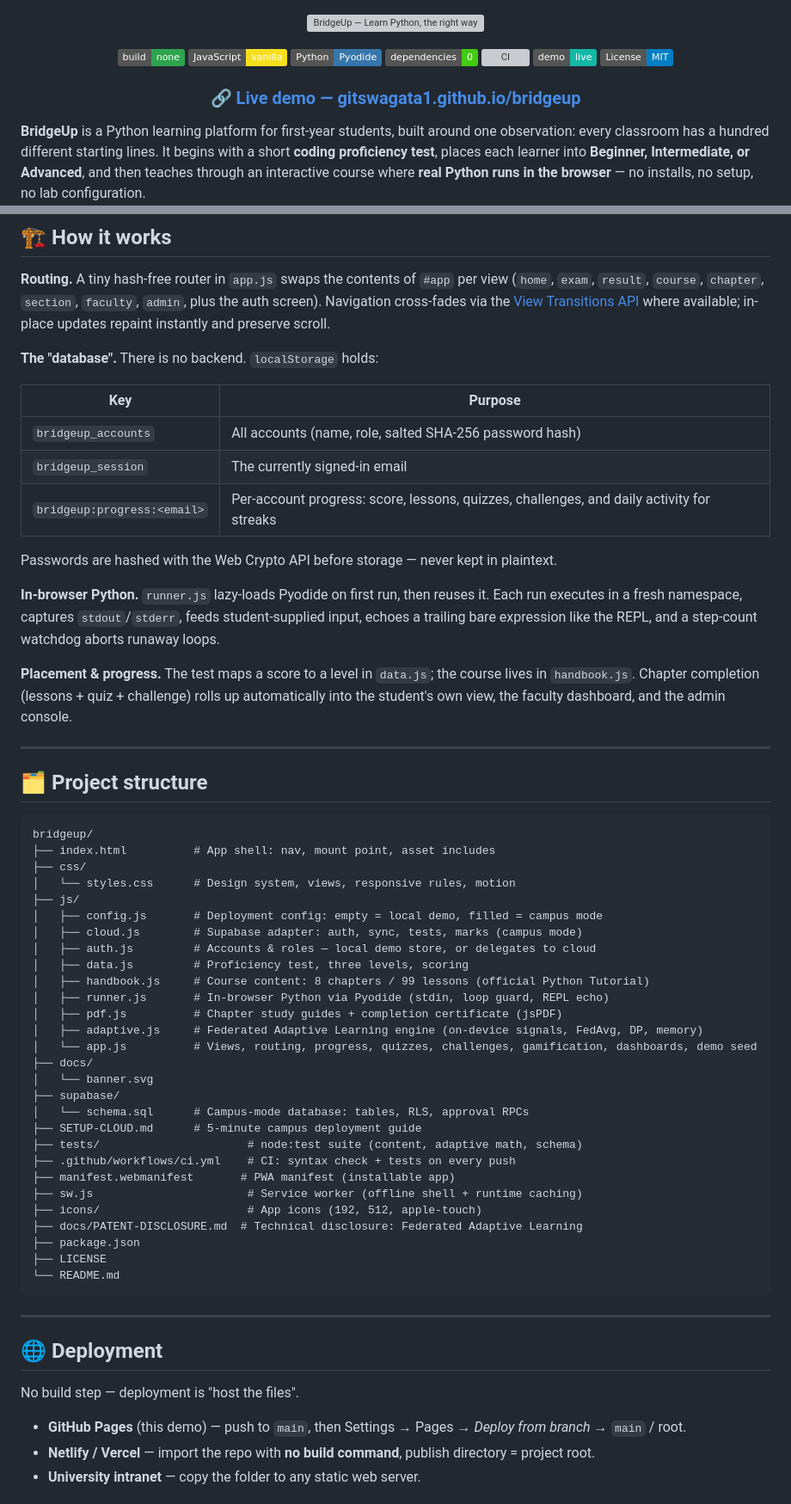
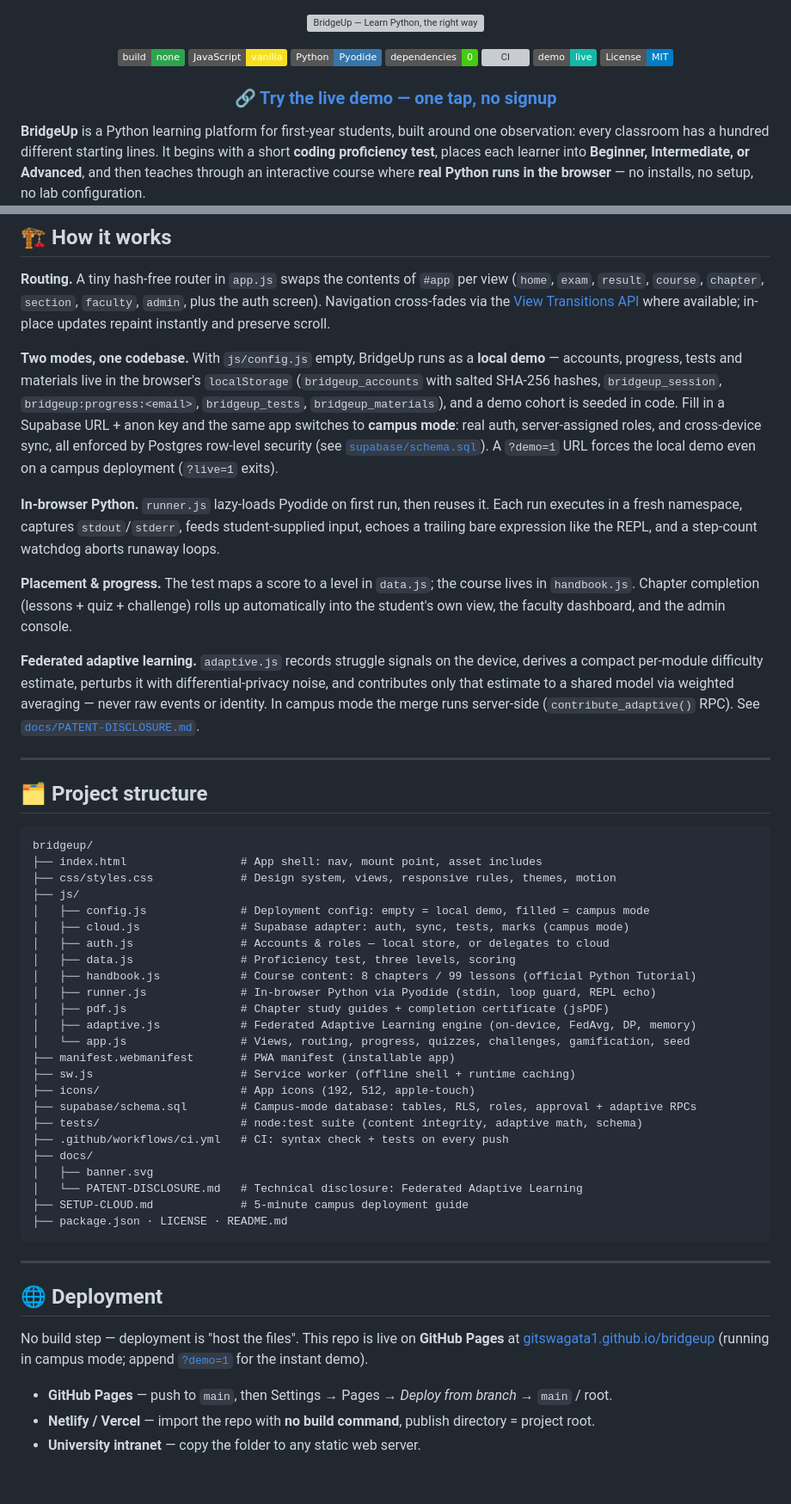
Before and after one commit to gitswagata1/bridgeup, a Markdown page: README.md, 2 parts joined by grey strips. Shown at 86% size. Rendered like a GitHub page; badges without logos; blank space fills up the shorter version; grey boxes are pictures that could not be loaded.

Commit message:
Update README: campus-mode reality, ?demo=1, CSV export, accessibility, adaptive engine, tidy structure

````diff
--- a/README.md
+++ b/README.md
@@ -12,7 +12,7 @@
   <a href="LICENSE"><img src="https://img.shields.io/badge/License-MIT-blue" alt="MIT License"></a>
 </p>
 
-<h3 align="center">🔗 <a href="https://gitswagata1.github.io/bridgeup/">Live demo — gitswagata1.github.io/bridgeup</a></h3>
+<h3 align="center">🔗 <a href="https://gitswagata1.github.io/bridgeup/?demo=1">Try the live demo — one tap, no signup</a></h3>
 
 **BridgeUp** is a Python learning platform for first-year students, built around one observation: every classroom has a hundred different starting lines. It begins with a short **coding proficiency test**, places each learner into **Beginner, Intermediate, or Advanced**, and then teaches through an interactive course where **real Python runs in the browser** — no installs, no setup, no lab configuration.
 
@@ -137,19 +138,13 @@ Everything is derived from real progress — XP is computed, never stored, so it
 
 **Routing.** A tiny hash-free router in `app.js` swaps the contents of `#app` per view (`home`, `exam`, `result`, `course`, `chapter`, `section`, `faculty`, `admin`, plus the auth screen). Navigation cross-fades via the [View Transitions API](https://developer.mozilla.org/docs/Web/API/View_Transition_API) where available; in-place updates repaint instantly and preserve scroll.
 
-**The "database".** There is no backend. `localStorage` holds:
-
-| Key                         | Purpose                                                        |
-| --------------------------- | -------------------------------------------------------------- |
-| `bridgeup_accounts`         | All accounts (name, role, salted SHA-256 password hash)        |
-| `bridgeup_session`          | The currently signed-in email                                  |
-| `bridgeup:progress:<email>` | Per-account progress: score, lessons, quizzes, challenges, and daily activity for streaks |
-
-Passwords are hashed with the Web Crypto API before storage — never kept in plaintext.
+**Two modes, one codebase.** With `js/config.js` empty, BridgeUp runs as a **local demo** — accounts, progress, tests and materials live in the browser's `localStorage` (`bridgeup_accounts` with salted SHA-256 hashes, `bridgeup_session`, `bridgeup:progress:<email>`, `bridgeup_tests`, `bridgeup_materials`), and a demo cohort is seeded in code. Fill in a Supabase URL + anon key and the same app switches to **campus mode**: real auth, server-assigned roles, and cross-device sync, all enforced by Postgres row-level security (see [`supabase/schema.sql`](supabase/schema.sql)). A `?demo=1` URL forces the local demo even on a campus deployment (`?live=1` exits).
 
 **In-browser Python.** `runner.js` lazy-loads Pyodide on first run, then reuses it. Each run executes in a fresh namespace, captures `stdout`/`stderr`, feeds student-supplied input, echoes a trailing bare expression like the REPL, and a step-count watchdog aborts runaway loops.
 
 **Placement & progress.** The test maps a score to a level in `data.js`; the course lives in `handbook.js`. Chapter completion (lessons + quiz + challenge) rolls up automatically into the student's own view, the faculty dashboard, and the admin console.
+
+**Federated adaptive learning.** `adaptive.js` records struggle signals on the device, derives a compact per-module difficulty estimate, perturbs it with differential-privacy noise, and contributes only that estimate to a shared model via weighted averaging — never raw events or identity. In campus mode the merge runs server-side (`contribute_adaptive()` RPC). See [`docs/PATENT-DISCLOSURE.md`](docs/PATENT-DISCLOSURE.md).
 
 ---
 
@@ -157,42 +152,38 @@ Passwords are hashed with the Web Crypto API before storage — never kept in pl
 
 ```
 bridgeup/
-├── index.html          # App shell: nav, mount point, asset includes
-├── css/
-│   └── styles.css      # Design system, views, responsive rules, motion
+├── index.html                 # App shell: nav, mount point, asset includes
+├── css/styles.css             # Design system, views, responsive rules, themes, motion
 ├── js/
-│   ├── config.js       # Deployment config: empty = local demo, filled = campus mode
-│   ├── cloud.js        # Supabase adapter: auth, sync, tests, marks (campus mode)
-│   ├── auth.js         # Accounts & roles — local demo store, or delegates to cloud
-│   ├── data.js         # Proficiency test, three levels, scoring
-│   ├── handbook.js     # Course content: 8 chapters / 99 lessons (official Python Tutorial)
-│   ├── runner.js       # In-browser Python via Pyodide (stdin, loop guard, REPL echo)
-│   ├── pdf.js          # Chapter study guides + completion certificate (jsPDF)
-│   ├── adaptive.js     # Federated Adaptive Learning engine (on-device signals, FedAvg, DP, memory)
-│   └── app.js          # Views, routing, progress, quizzes, challenges, gamification, dashboards, demo seed
+│   ├── config.js              # Deployment config: empty = local demo, filled = campus mode
+│   ├── cloud.js               # Supabase adapter: auth, sync, tests, marks (campus mode)
+│   ├── auth.js                # Accounts & roles — local store, or delegates to cloud
+│   ├── data.js                # Proficiency test, three levels, scoring
+│   ├── handbook.js            # Course content: 8 chapters / 99 lessons (official Python Tutorial)
+│   ├── runner.js              # In-browser Python via Pyodide (stdin, loop guard, REPL echo)
+│   ├── pdf.js                 # Chapter study guides + completion certificate (jsPDF)
+│   ├── adaptive.js            # Federated Adaptive Learning engine (on-device, FedAvg, DP, memory)
+│   └── app.js                 # Views, routing, progress, quizzes, challenges, gamification, seed
+├── manifest.webmanifest       # PWA manifest (installable app)
+├── sw.js                      # Service worker (offline shell + runtime caching)
+├── icons/                     # App icons (192, 512, apple-touch)
+├── supabase/schema.sql        # Campus-mode database: tables, RLS, roles, approval + adaptive RPCs
+├── tests/                     # node:test suite (content integrity, adaptive math, schema)
+├── .github/workflows/ci.yml   # CI: syntax check + tests on every push
 ├── docs/
-│   └── banner.svg
-├── supabase/
-│   └── schema.sql      # Campus-mode database: tables, RLS, approval RPCs
-├── SETUP-CLOUD.md      # 5-minute campus deployment guide
-├── tests/                      # node:test suite (content, adaptive math, schema)
-├── .github/workflows/ci.yml    # CI: syntax check + tests on every push
-├── manifest.webmanifest       # PWA manifest (installable app)
-├── sw.js                       # Service worker (offline shell + runtime caching)
-├── icons/                      # App icons (192, 512, apple-touch)
-├── docs/PATENT-DISCLOSURE.md  # Technical disclosure: Federated Adaptive Learning
-├── package.json
-├── LICENSE
-└── README.md
+│   ├── banner.svg
+│   └── PATENT-DISCLOSURE.md   # Technical disclosure: Federated Adaptive Learning
+├── SETUP-CLOUD.md             # 5-minute campus deployment guide
+├── package.json · LICENSE · README.md
 ```
 
 ---
 
 ## 🌐 Deployment
 
-No build step — deployment is "host the files".
+No build step — deployment is "host the files". This repo is live on **GitHub Pages** at [gitswagata1.github.io/bridgeup](https://gitswagata1.github.io/bridgeup/) (running in campus mode; append [`?demo=1`](https://gitswagata1.github.io/bridgeup/?demo=1) for the instant demo).
 
-- **GitHub Pages** (this demo) — push to `main`, then Settings → Pages → *Deploy from branch* → `main` / root.
+- **GitHub Pages** — push to `main`, then Settings → Pages → *Deploy from branch* → `main` / root.
 - **Netlify / Vercel** — import the repo with **no build command**, publish directory = project root.
 - **University intranet** — copy the folder to any static web server.
 
````
Also changed, not shown: other parts of README.md (+6 -5 lines).
